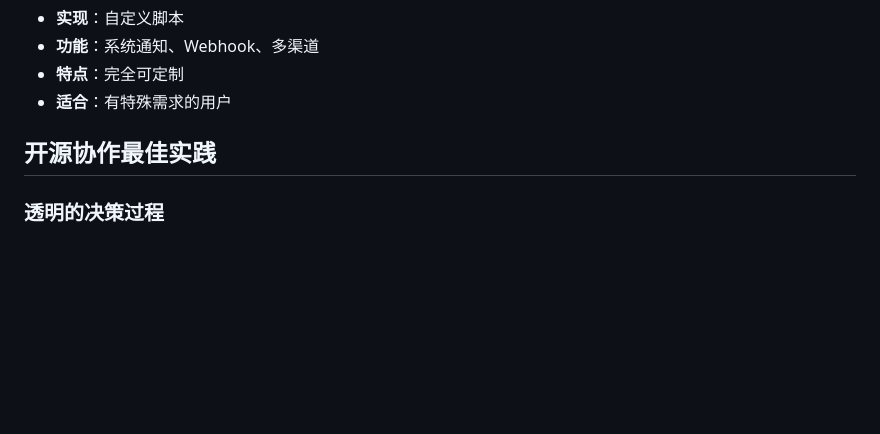
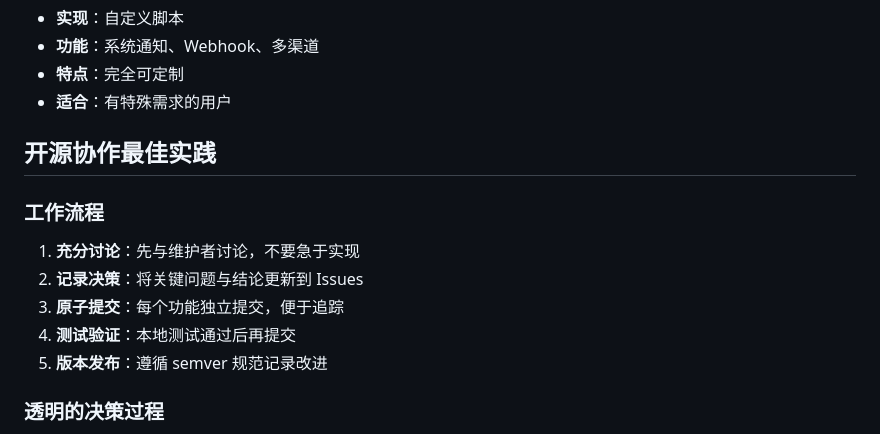
Before and after one commit to dongzhenye/claude-code-notifications, a Markdown page: CLAUDE.md, the part around the change. GitHub-like rendering; blank space fills up the shorter version.

```diff
--- a/CLAUDE.md
+++ b/CLAUDE.md
@@ -101,6 +101,13 @@
 
 ## 开源协作最佳实践
 
+### 工作流程
+1. **充分讨论**：先与维护者讨论，不要急于实现
+2. **记录决策**：将关键问题与结论更新到 Issues
+3. **原子提交**：每个功能独立提交，便于追踪
+4. **测试验证**：本地测试通过后再提交
+5. **版本发布**：遵循 semver 规范记录改进
+
 ### 透明的决策过程
 1. **原子化推进**：每个决策都是独立的讨论和提交
 2. **公开讨论**：在 Issue 或 PR 评论中讨论关键决策
```
Also changed, not shown: README.md (+64 -9 lines).
